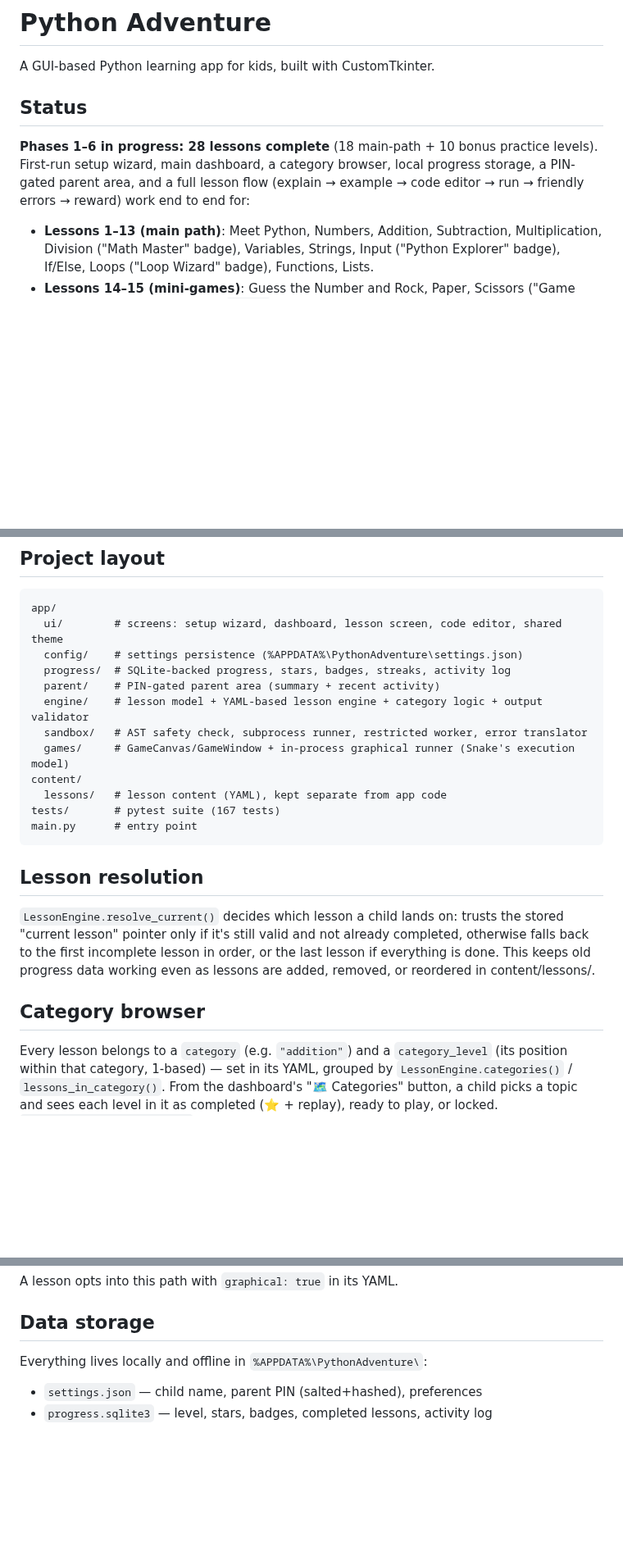
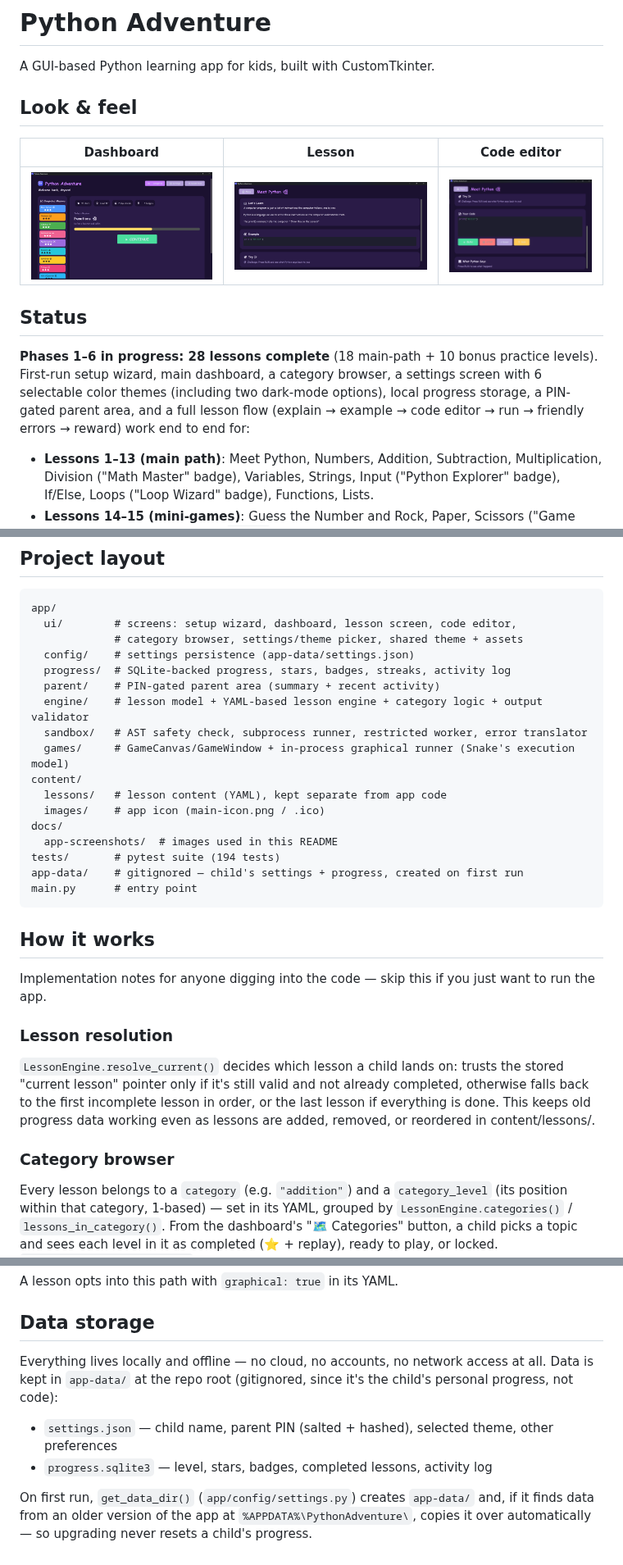
Before and after one commit to shreejitpanchal/python-adventure-kids, a Markdown page: README.md, 3 parts joined by grey strips. Shown at 82% size. Rendered like a GitHub page; pictures changed too: docs/app-screenshots/learn-python-1.png (added), docs/app-screenshots/learn-python-2.png (added), docs/app-screenshots/welcome-screen.png (added); blank space fills up the shorter version.

````diff
--- a/README.md
+++ b/README.md
@@ -1,14 +1,21 @@
 # Python Adventure
 
 A GUI-based Python learning app for kids, built with CustomTkinter.
+
+## Look & feel
+
+| Dashboard | Lesson | Code editor |
+|---|---|---|
+| ![Dashboard](docs/app-screenshots/welcome-screen.png) | ![Lesson explanation](docs/app-screenshots/learn-python-1.png) | ![Code editor](docs/app-screenshots/learn-python-2.png) |
 
 ## Status
 
 **Phases 1–6 in progress: 28 lessons complete** (18 main-path + 10 bonus
 practice levels). First-run setup wizard, main dashboard, a category
-browser, local progress storage, a PIN-gated parent area, and a full
-lesson flow (explain → example → code editor → run → friendly errors →
-reward) work end to end for:
+browser, a settings screen with 6 selectable color themes (including two
+dark-mode options), local progress storage, a PIN-gated parent area, and
+a full lesson flow (explain → example → code editor → run → friendly
+errors → reward) work end to end for:
 
 - **Lessons 1–13 (main path)**: Meet Python, Numbers, Addition,
   Subtraction, Multiplication, Division ("Math Master" badge), Variables,
@@ -48,8 +63,9 @@ parent PIN), then lands on the dashboard.
 
 ```
 app/
-  ui/        # screens: setup wizard, dashboard, lesson screen, code editor, shared theme
-  config/    # settings persistence (%APPDATA%\PythonAdventure\settings.json)
+  ui/        # screens: setup wizard, dashboard, lesson screen, code editor,
+             # category browser, settings/theme picker, shared theme + assets
+  config/    # settings persistence (app-data/settings.json)
   progress/  # SQLite-backed progress, stars, badges, streaks, activity log
   parent/    # PIN-gated parent area (summary + recent activity)
   engine/    # lesson model + YAML-based lesson engine + category logic + output validator
@@ -57,11 +73,20 @@ app/
   games/     # GameCanvas/GameWindow + in-process graphical runner (Snake's execution model)
 content/
   lessons/   # lesson content (YAML), kept separate from app code
-tests/       # pytest suite (167 tests)
+  images/    # app icon (main-icon.png / .ico)
+docs/
+  app-screenshots/  # images used in this README
+tests/       # pytest suite (194 tests)
+app-data/    # gitignored — child's settings + progress, created on first run
 main.py      # entry point
 ```
 
-## Lesson resolution
+## How it works
+
+Implementation notes for anyone digging into the code — skip this if you
+just want to run the app.
+
+### Lesson resolution
 
 `LessonEngine.resolve_current()` decides which lesson a child lands on:
 trusts the stored "current lesson" pointer only if it's still valid and
@@ -70,7 +95,7 @@ lesson in order, or the last lesson if everything is done. This keeps
 old progress data working even as lessons are added, removed, or
 reordered in content/lessons/.
 
-## Category browser
+### Category browser
 
 Every lesson belongs to a `category` (e.g. `"addition"`) and a
 `category_level` (its position within that category, 1-based) — set in
@@ -160,6 +185,14 @@ A lesson opts into this path with `graphical: true` in its YAML.
 
 ## Data storage
 
-Everything lives locally and offline in `%APPDATA%\PythonAdventure\`:
-- `settings.json` — child name, parent PIN (salted+hashed), preferences
+Everything lives locally and offline — no cloud, no accounts, no network
+access at all. Data is kept in `app-data/` at the repo root (gitignored,
+since it's the child's personal progress, not code):
+- `settings.json` — child name, parent PIN (salted + hashed), selected
+  theme, other preferences
 - `progress.sqlite3` — level, stars, badges, completed lessons, activity log
+
+On first run, `get_data_dir()` (`app/config/settings.py`) creates
+`app-data/` and, if it finds data from an older version of the app at
+`%APPDATA%\PythonAdventure\`, copies it over automatically — so upgrading
+never resets a child's progress.
````
Also changed, not shown: other parts of README.md (+12 -4 lines), 10 other files.
